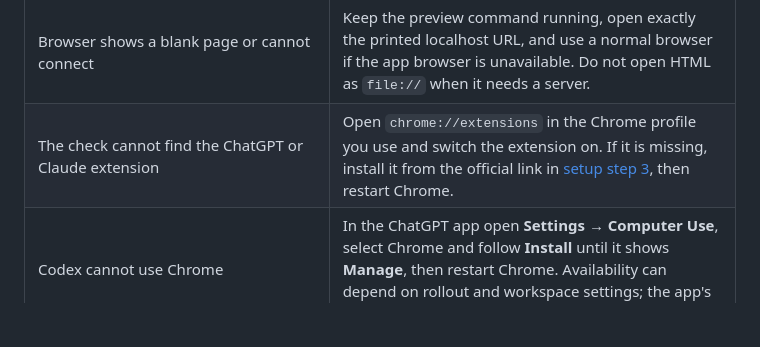
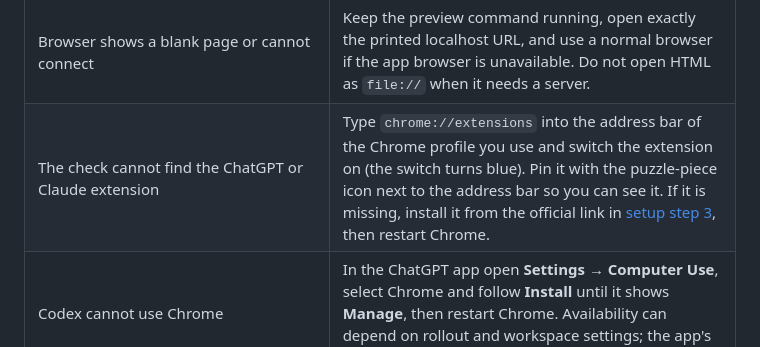
Before and after one commit to ktoetotam/agentic-ai-masterclass-starter-kit, a Markdown page: guides/troubleshooting.md, the part around the change. Drawn GitHub-style; blank space fills up the shorter version.

```diff
--- a/guides/troubleshooting.md
+++ b/guides/troubleshooting.md
@@ -34,7 +34,7 @@ Companion to [the setup guide](setup.md). Checked 23 September 2026. Tell the fa
 | `bad CPU type`, invalid application or wrong architecture | Re-download the archive matching your CPU: Apple M-series = darwin-arm64; Intel Mac = darwin-x64; Windows = the x64/ARM64 value in Settings. Check the current app/Node OS requirements. |
 | Package tries to compile or asks for Visual Studio/Xcode | Stop and ask Codex for a supported prebuilt wheel or simpler package. Re-check Python 3.14.7, Node 26 and CPU architecture. Compilers are not a baseline dependency. |
 | Browser shows a blank page or cannot connect | Keep the preview command running, open exactly the printed localhost URL, and use a normal browser if the app browser is unavailable. Do not open HTML as `file://` when it needs a server. |
-| The check cannot find the ChatGPT or Claude extension | Open `chrome://extensions` in the Chrome profile you use and switch the extension on. If it is missing, install it from the official link in [setup step 3](setup.md#add-browser), then restart Chrome. |
+| The check cannot find the ChatGPT or Claude extension | Type `chrome://extensions` into the address bar of the Chrome profile you use and switch the extension on (the switch turns blue). Pin it with the puzzle-piece icon next to the address bar so you can see it. If it is missing, install it from the official link in [setup step 3](setup.md#add-browser), then restart Chrome. |
 | Codex cannot use Chrome | In the ChatGPT app open **Settings → Computer Use**, select Chrome and follow **Install** until it shows **Manage**, then restart Chrome. Availability can depend on rollout and workspace settings; the app's built-in browser still works. |
 | Claude Code says the browser extension is not connected | Run `/chrome` and choose **Reconnect extension**. Check you are signed in to the extension with a paid Claude plan and to Claude Code with `/login` (an API key does not work for Chrome). Restart Chrome after the first connection. |
 | The Web Store refuses the extension, or IT blocks extensions | Do not side-load extensions from other sources. Use Microsoft Edge if it is approved, or the ChatGPT app's built-in browser, and tell the facilitator. |
```
Also changed, not shown: guides/setup.md (+11 -3 lines), assets/setup/choose-codex.jpg (deleted), assets/setup/choose-codex.png (added), 2 other files.
